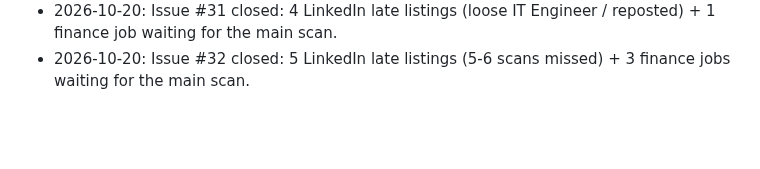
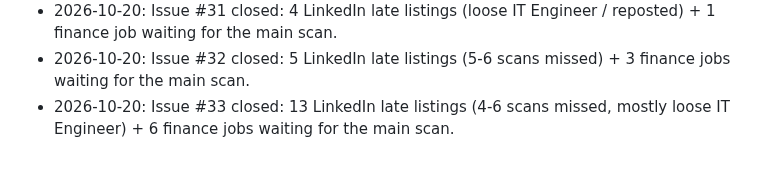
Before and after one commit to mohamedkhalaf0045-stack/job-alert, a Markdown page: docs/MEMORY.md, the part around the change. GitHub-like rendering; blank space fills up the shorter version.

Commit message:
docs: record gap-monitor issue #33 outcome
Co-Authored-By: Claude Opus 5.5 <noreply@anthropic.com>
Claude-Session: https://claude.ai/code/session_01JWRBn5FuXTbpR3vJDoXWgb

```diff
--- a/docs/MEMORY.md
+++ b/docs/MEMORY.md
@@ -132,3 +132,4 @@ Open questions to owner: PR per stage? Still use `linux/`, Railway (`railway.tom
 - 2026-10-19: Issue #30 closed: 5 non-target titles (manager, C++, finance, instructor) waited for a 7h main-scan gap.
 - 2026-10-20: Issue #31 closed: 4 LinkedIn late listings (loose IT Engineer / reposted) + 1 finance job waiting for the main scan.
 - 2026-10-20: Issue #32 closed: 5 LinkedIn late listings (5-6 scans missed) + 3 finance jobs waiting for the main scan.
+- 2026-10-20: Issue #33 closed: 13 LinkedIn late listings (4-6 scans missed, mostly loose IT Engineer) + 6 finance jobs waiting for the main scan.
```
